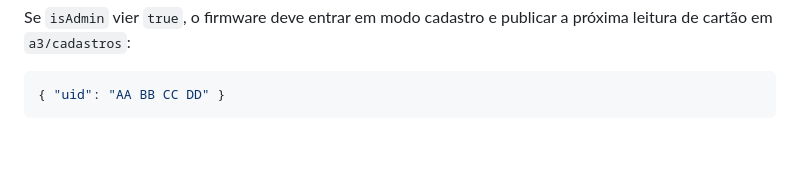
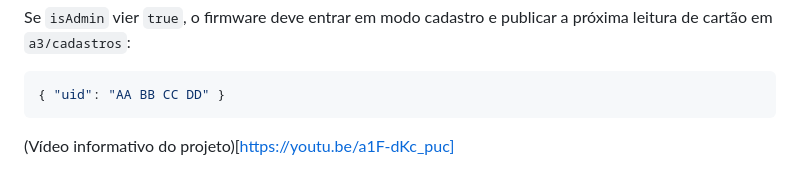
Before and after one commit to hugofreires04/Projeto-IoT-Controle_Cadastro_Acesso, a Markdown page: README.md, the part around the change. GitHub-like rendering; blank space fills up the shorter version.

````diff
--- a/README.md
+++ b/README.md
@@ -200,3 +200,5 @@ Se `isAdmin` vier `true`, o firmware deve entrar em modo cadastro e publicar a p
 ```json
 { "uid": "AA BB CC DD" }
 ```
+
+(Vídeo informativo do projeto)[https://youtu.be/a1F-dKc_puc]
````
